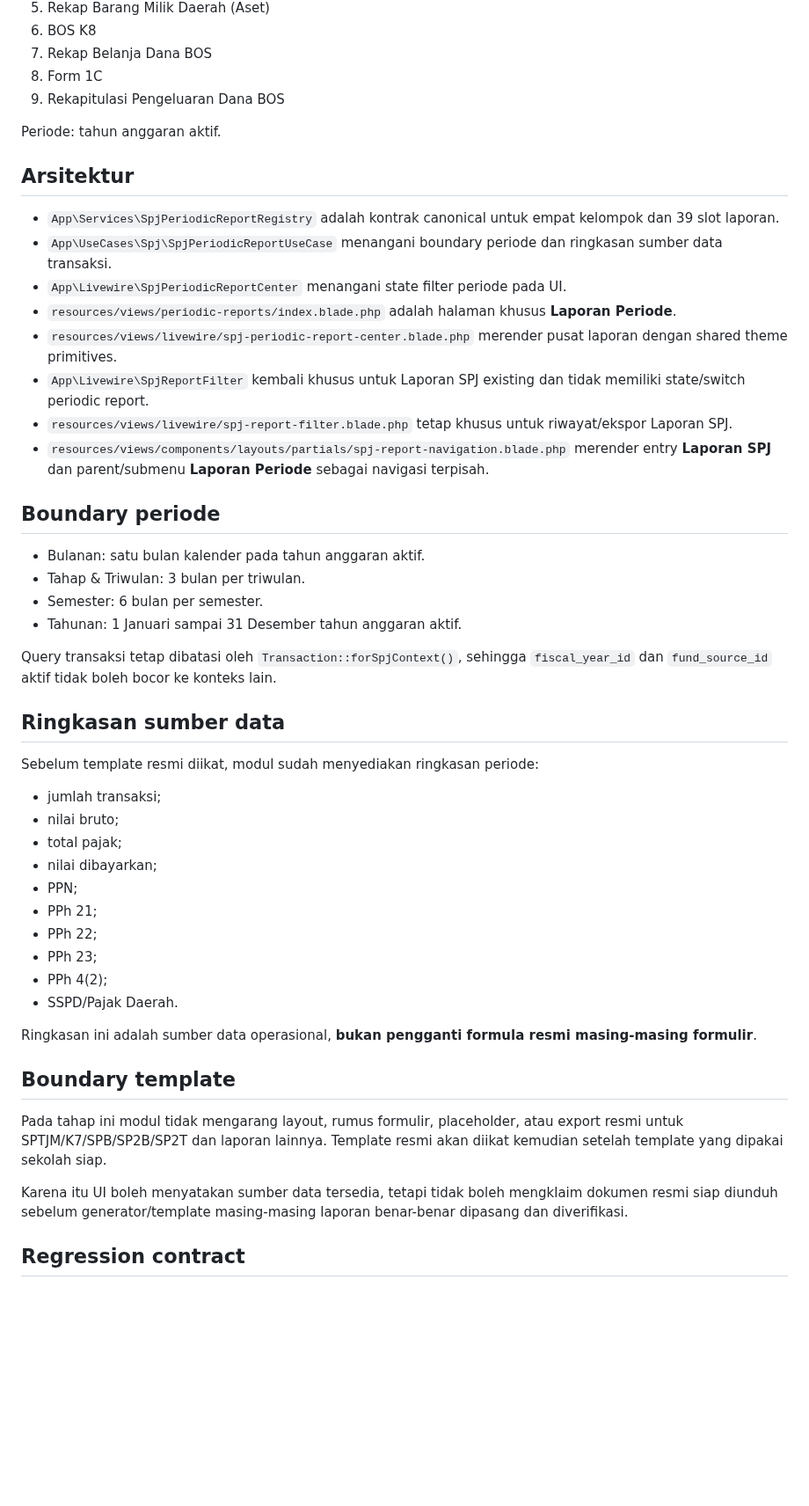
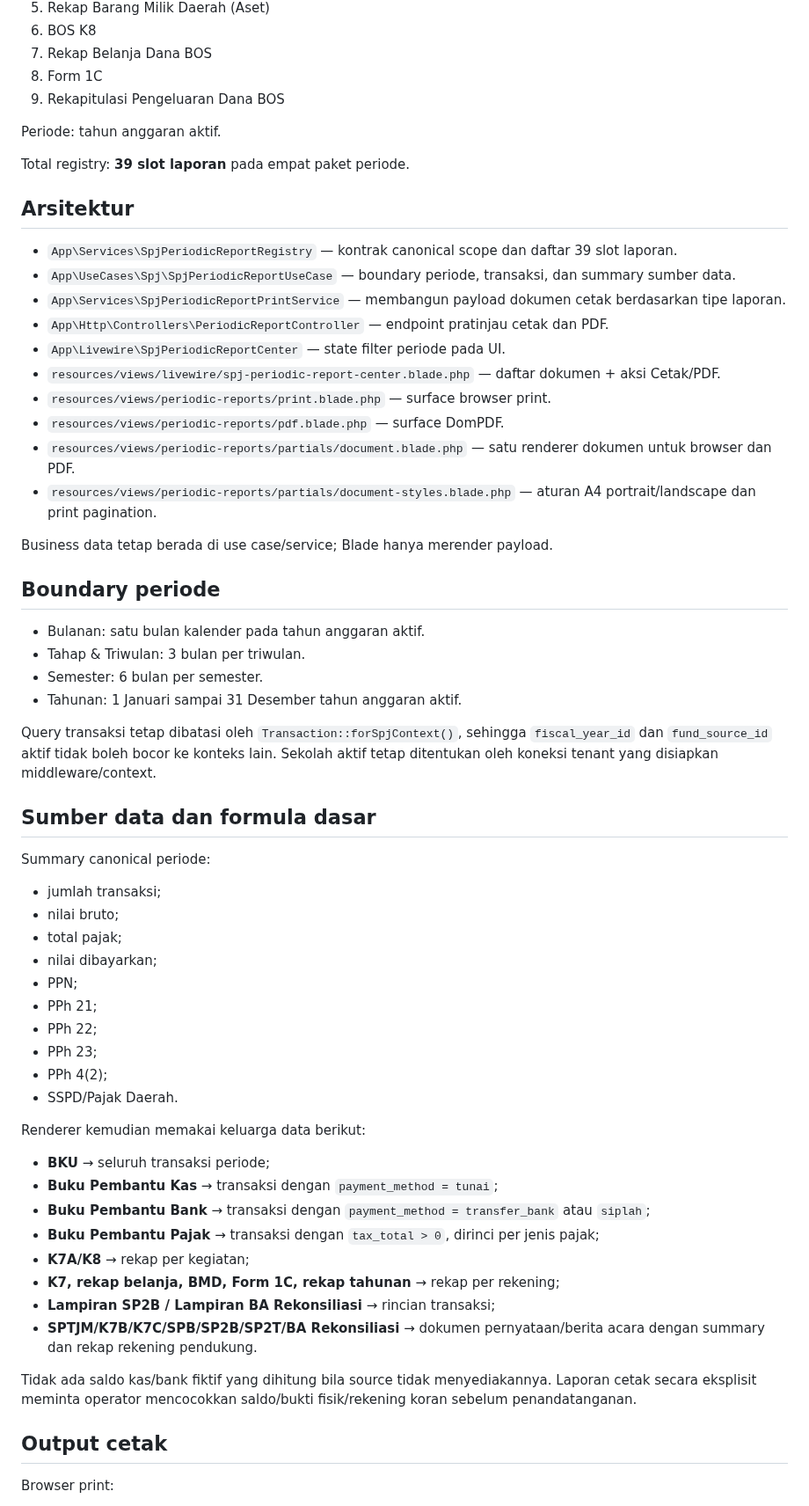
Before and after one commit to amwaluddinlubis-code/APP-SPJ, a Markdown page: docs/PERIODIC_REPORT_MODULE.md, the part around one of its changes. Shown at 88% size. GitHub-like rendering; blank space fills up the shorter version.

Commit message:
docs: document printable periodic report generator

```diff
--- a/docs/PERIODIC_REPORT_MODULE.md
+++ b/docs/PERIODIC_REPORT_MODULE.md
@@ -86,16 +91,22 @@ Periode: Semester I–II.
 
 Periode: tahun anggaran aktif.
 
+Total registry: **39 slot laporan** pada empat paket periode.
+
 ## Arsitektur
 
-- `App\Services\SpjPeriodicReportRegistry` adalah kontrak canonical untuk empat kelompok dan 39 slot laporan.
-- `App\UseCases\Spj\SpjPeriodicReportUseCase` menangani boundary periode dan ringkasan sumber data transaksi.
-- `App\Livewire\SpjPeriodicReportCenter` menangani state filter periode pada UI.
-- `resources/views/periodic-reports/index.blade.php` adalah halaman khusus **Laporan Periode**.
-- `resources/views/livewire/spj-periodic-report-center.blade.php` merender pusat laporan dengan shared theme primitives.
-- `App\Livewire\SpjReportFilter` kembali khusus untuk Laporan SPJ existing dan tidak memiliki state/switch periodic report.
-- `resources/views/livewire/spj-report-filter.blade.php` tetap khusus untuk riwayat/ekspor Laporan SPJ.
-- `resources/views/components/layouts/partials/spj-report-navigation.blade.php` merender entry **Laporan SPJ** dan parent/submenu **Laporan Periode** sebagai navigasi terpisah.
+- `App\Services\SpjPeriodicReportRegistry` — kontrak canonical scope dan daftar 39 slot laporan.
+- `App\UseCases\Spj\SpjPeriodicReportUseCase` — boundary periode, transaksi, dan summary sumber data.
+- `App\Services\SpjPeriodicReportPrintService` — membangun payload dokumen cetak berdasarkan tipe laporan.
+- `App\Http\Controllers\PeriodicReportController` — endpoint pratinjau cetak dan PDF.
+- `App\Livewire\SpjPeriodicReportCenter` — state filter periode pada UI.
+- `resources/views/livewire/spj-periodic-report-center.blade.php` — daftar dokumen + aksi Cetak/PDF.
+- `resources/views/periodic-reports/print.blade.php` — surface browser print.
+- `resources/views/periodic-reports/pdf.blade.php` — surface DomPDF.
+- `resources/views/periodic-reports/partials/document.blade.php` — satu renderer dokumen untuk browser dan PDF.
+- `resources/views/periodic-reports/partials/document-styles.blade.php` — aturan A4 portrait/landscape dan print pagination.
+
+Business data tetap berada di use case/service; Blade hanya merender payload.
 
 ## Boundary periode
 
@@ -104,11 +115,11 @@ Periode: tahun anggaran aktif.
 - Semester: 6 bulan per semester.
 - Tahunan: 1 Januari sampai 31 Desember tahun anggaran aktif.
 
-Query transaksi tetap dibatasi oleh `Transaction::forSpjContext()`, sehingga `fiscal_year_id` dan `fund_source_id` aktif tidak boleh bocor ke konteks lain.
+Query transaksi tetap dibatasi oleh `Transaction::forSpjContext()`, sehingga `fiscal_year_id` dan `fund_source_id` aktif tidak boleh bocor ke konteks lain. Sekolah aktif tetap ditentukan oleh koneksi tenant yang disiapkan middleware/context.
 
-## Ringkasan sumber data
+## Sumber data dan formula dasar
 
-Sebelum template resmi diikat, modul sudah menyediakan ringkasan periode:
+Summary canonical periode:
 
 - jumlah transaksi;
 - nilai bruto;
@@ -121,13 +132,20 @@ Sebelum template resmi diikat, modul sudah menyediakan ringkasan periode:
 - PPh 4(2);
 - SSPD/Pajak Daerah.
 
-Ringkasan ini adalah sumber data operasional, **bukan pengganti formula resmi masing-masing formulir**.
+Renderer kemudian memakai keluarga data berikut:
 
-## Boundary template
+- **BKU** → seluruh transaksi periode;
+- **Buku Pembantu Kas** → transaksi dengan `payment_method = tunai`;
+- **Buku Pembantu Bank** → transaksi dengan `payment_method = transfer_bank` atau `siplah`;
+- **Buku Pembantu Pajak** → transaksi dengan `tax_total > 0`, dirinci per jenis pajak;
+- **K7A/K8** → rekap per kegiatan;
+- **K7, rekap belanja, BMD, Form 1C, rekap tahunan** → rekap per rekening;
+- **Lampiran SP2B / Lampiran BA Rekonsiliasi** → rincian transaksi;
+- **SPTJM/K7B/K7C/SPB/SP2B/SP2T/BA Rekonsiliasi** → dokumen pernyataan/berita acara dengan summary dan rekap rekening pendukung.
 
-Pada tahap ini modul tidak mengarang layout, rumus formulir, placeholder, atau export resmi untuk SPTJM/K7/SPB/SP2B/SP2T dan laporan lainnya. Template resmi akan diikat kemudian setelah template yang dipakai sekolah siap.
+Tidak ada saldo kas/bank fiktif yang dihitung bila source tidak menyediakannya. Laporan cetak secara eksplisit meminta operator mencocokkan saldo/bukti fisik/rekening koran sebelum penandatanganan.
 
-Karena itu UI boleh menyatakan sumber data tersedia, tetapi tidak boleh mengklaim dokumen resmi siap diunduh sebelum generator/template masing-masing laporan benar-benar dipasang dan diverifikasi.
+## Output cetak
 
-## Regression contract
+Browser print:
 
```
Also changed, not shown: other parts of docs/PERIODIC_REPORT_MODULE.md (+36 -23 lines).
